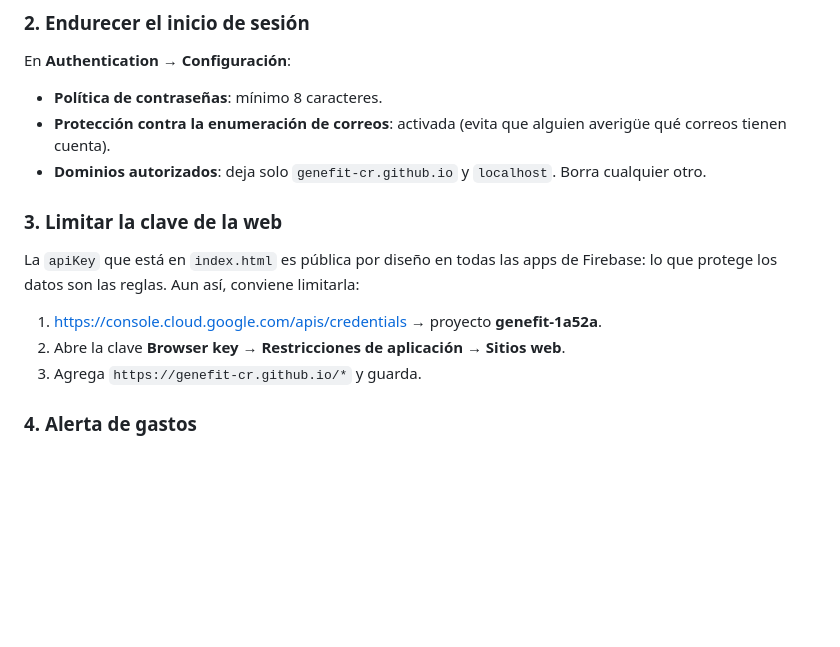
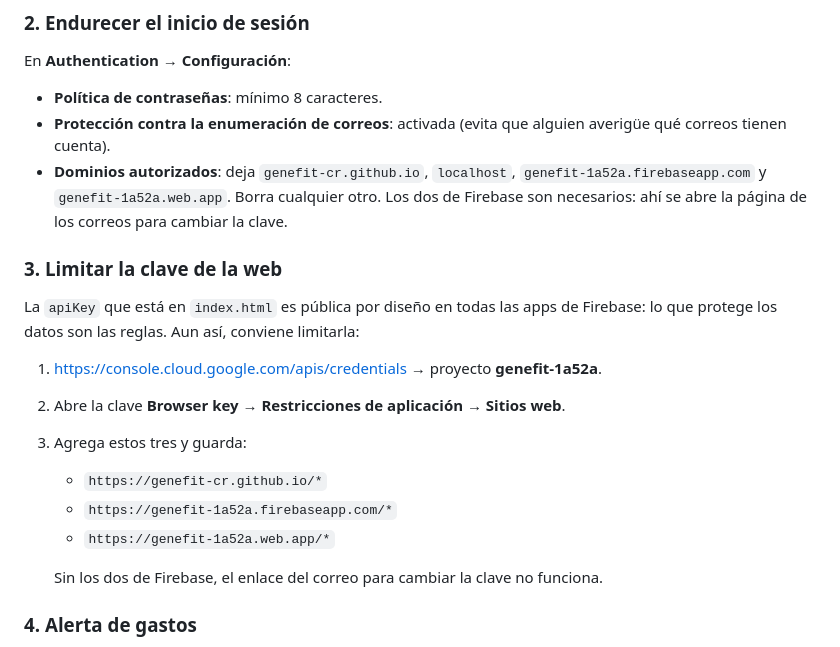
Before and after one commit to genefit-cr/genefit-cr.github.io, a Markdown page: SEGURIDAD.md, the part around the change. GitHub-like rendering; blank space fills up the shorter version.

Commit message:
Guía de seguridad: permitir los dominios de Firebase para los correos de cambio de clave
Co-Authored-By: Claude Opus 5.5 <noreply@anthropic.com>
Claude-Session: https://claude.ai/code/session_0161Mma68WsbMm9BQeQaRpMP

```diff
--- a/SEGURIDAD.md
+++ b/SEGURIDAD.md
@@ -42,14 +42,20 @@ Todo esto está escrito en [`firestore.rules`](firestore.rules) y probado en [`p
 En **Authentication → Configuración**:
 - **Política de contraseñas**: mínimo 8 caracteres.
 - **Protección contra la enumeración de correos**: activada (evita que alguien averigüe qué correos tienen cuenta).
-- **Dominios autorizados**: deja solo `genefit-cr.github.io` y `localhost`. Borra cualquier otro.
+- **Dominios autorizados**: deja `genefit-cr.github.io`, `localhost`, `genefit-1a52a.firebaseapp.com` y `genefit-1a52a.web.app`. Borra cualquier otro.
+  Los dos de Firebase son necesarios: ahí se abre la página de los correos para cambiar la clave.
 
 ### 3. Limitar la clave de la web
 La `apiKey` que está en `index.html` es pública por diseño en todas las apps de Firebase:
 lo que protege los datos son las reglas. Aun así, conviene limitarla:
 1. <https://console.cloud.google.com/apis/credentials> → proyecto **genefit-1a52a**.
 2. Abre la clave **Browser key** → **Restricciones de aplicación → Sitios web**.
-3. Agrega `https://genefit-cr.github.io/*` y guarda.
+3. Agrega estos tres y guarda:
+   - `https://genefit-cr.github.io/*`
+   - `https://genefit-1a52a.firebaseapp.com/*`
+   - `https://genefit-1a52a.web.app/*`
+
+   Sin los dos de Firebase, el enlace del correo para cambiar la clave no funciona.
 
 ### 4. Alerta de gastos
 En **Configuración del proyecto → Uso y facturación**, crea una alerta de presupuesto para enterarte
```
